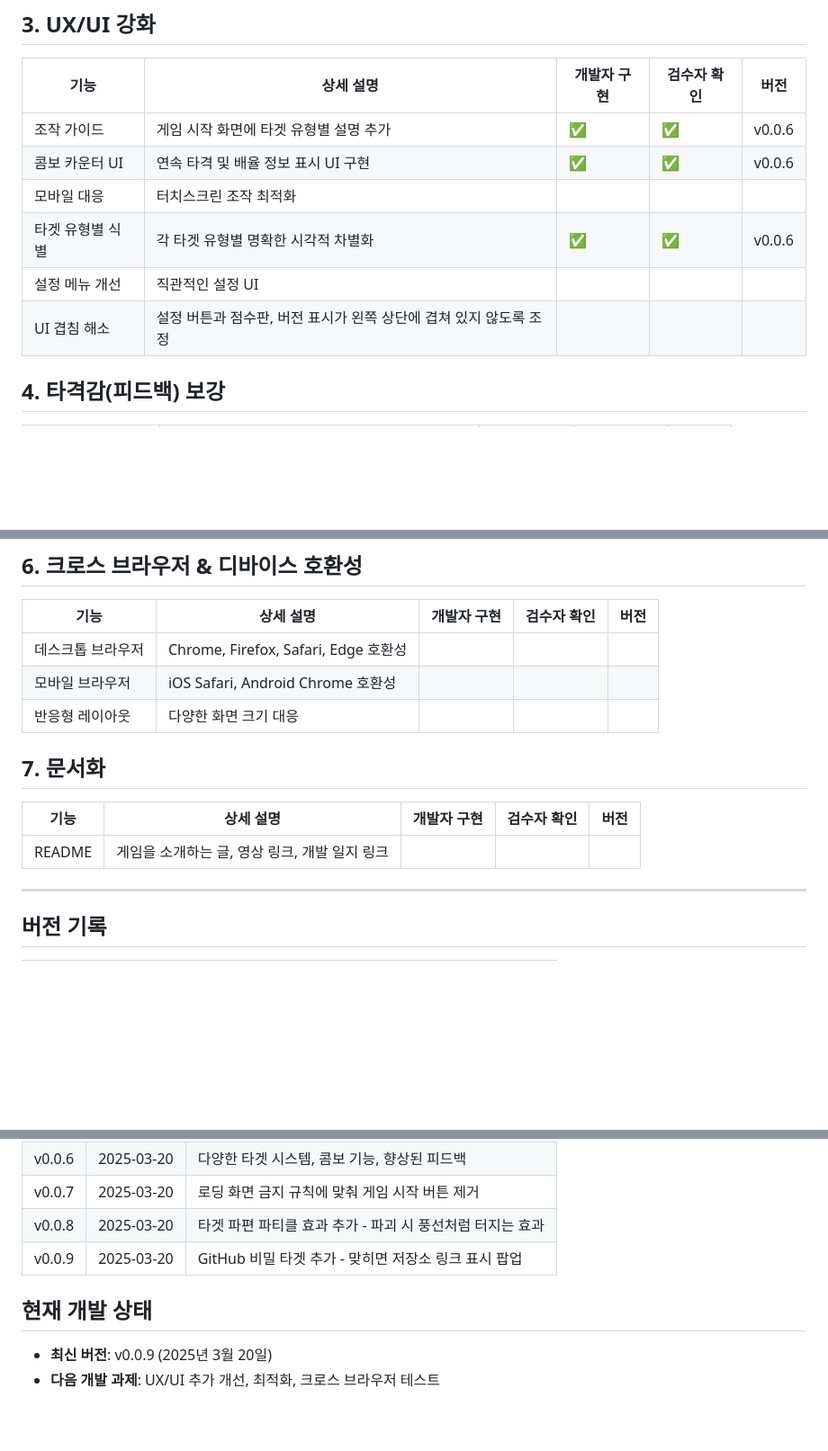
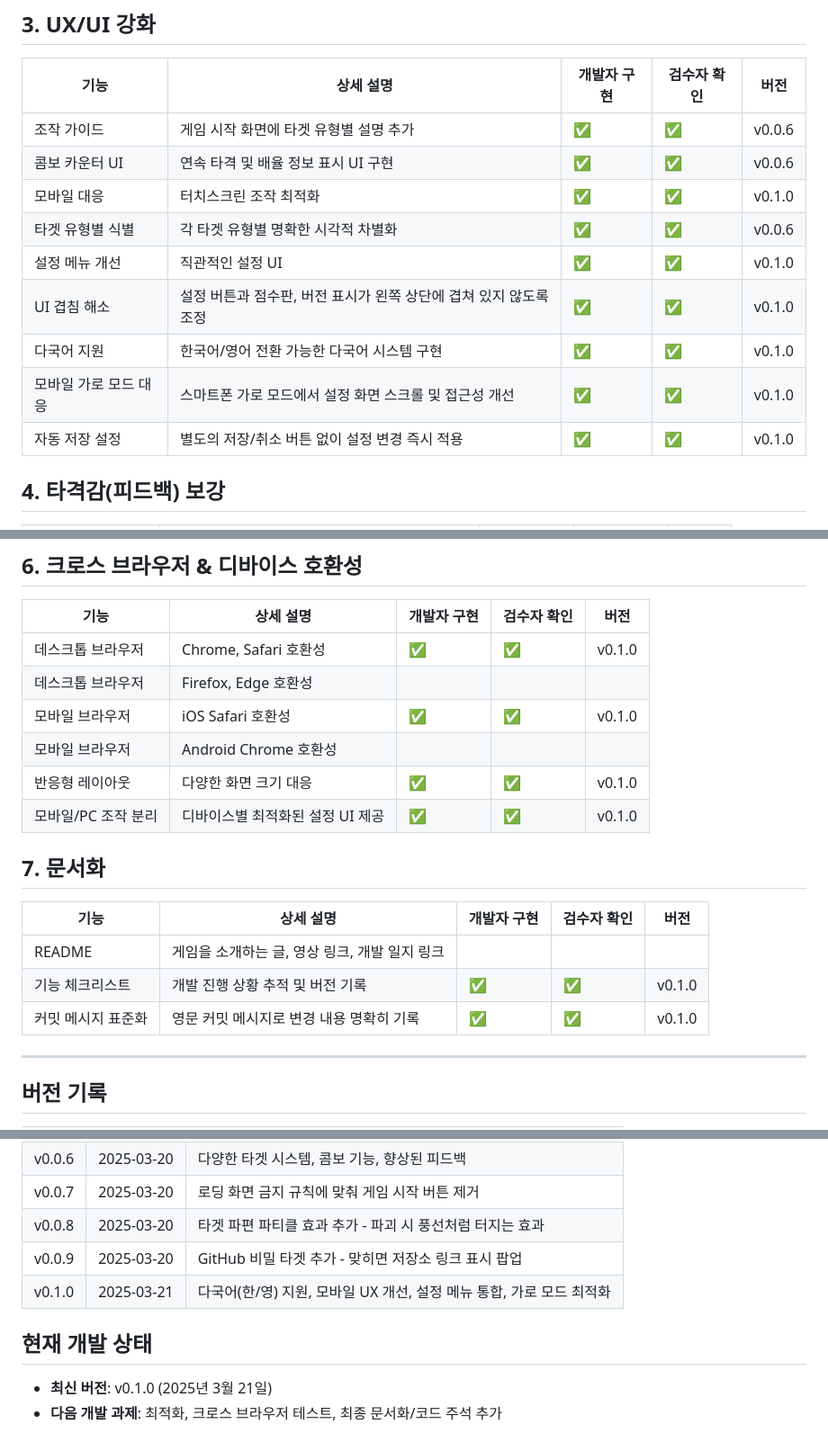
Before and after one commit to percJaja/vibefps, a Markdown page: docs/feature-checklist.md, 3 parts joined by grey strips. Shown at 90% size. Drawn GitHub-style; blank space fills up the shorter version.

Commit message:
docs: update feature checklist

```diff
--- a/docs/feature-checklist.md
+++ b/docs/feature-checklist.md
@@ -42,10 +42,13 @@
 |------|----------|------------|------------|------|
 | 조작 가이드 | 게임 시작 화면에 타겟 유형별 설명 추가 | ✅ | ✅ | v0.0.6 |
 | 콤보 카운터 UI | 연속 타격 및 배율 정보 표시 UI 구현 | ✅ | ✅ | v0.0.6 |
-| 모바일 대응 | 터치스크린 조작 최적화 | |  | |
+| 모바일 대응 | 터치스크린 조작 최적화 | ✅ | ✅ | v0.1.0 |
 | 타겟 유형별 식별 | 각 타겟 유형별 명확한 시각적 차별화 | ✅ | ✅ | v0.0.6 |
-| 설정 메뉴 개선 | 직관적인 설정 UI | |  | |
-| UI 겹침 해소 | 설정 버튼과 점수판, 버전 표시가 왼쪽 상단에 겹쳐 있지 않도록 조정 | |  | |
+| 설정 메뉴 개선 | 직관적인 설정 UI | ✅ | ✅ | v0.1.0 |
+| UI 겹침 해소 | 설정 버튼과 점수판, 버전 표시가 왼쪽 상단에 겹쳐 있지 않도록 조정 | ✅ | ✅ | v0.1.0 |
+| 다국어 지원 | 한국어/영어 전환 가능한 다국어 시스템 구현 | ✅ | ✅ | v0.1.0 |
+| 모바일 가로 모드 대응 | 스마트폰 가로 모드에서 설정 화면 스크롤 및 접근성 개선 | ✅ | ✅ | v0.1.0 |
+| 자동 저장 설정 | 별도의 저장/취소 버튼 없이 설정 변경 즉시 적용 | ✅ | ✅ | v0.1.0 |
 
 ## 4. 타격감(피드백) 보강
 
@@ -71,15 +74,20 @@
 
 | 기능 | 상세 설명 | 개발자 구현 | 검수자 확인 | 버전 |
 |------|----------|------------|------------|------|
-| 데스크톱 브라우저 | Chrome, Firefox, Safari, Edge 호환성 | |  | |
-| 모바일 브라우저 | iOS Safari, Android Chrome 호환성 | |  | |
-| 반응형 레이아웃 | 다양한 화면 크기 대응 | |  | |
+| 데스크톱 브라우저 | Chrome, Safari 호환성 | ✅ | ✅ | v0.1.0 |
+| 데스크톱 브라우저 | Firefox, Edge 호환성 | |  | |
+| 모바일 브라우저 | iOS Safari 호환성 | ✅ | ✅ | v0.1.0 |
+| 모바일 브라우저 | Android Chrome 호환성 | |  | |
+| 반응형 레이아웃 | 다양한 화면 크기 대응 | ✅ | ✅ | v0.1.0 |
+| 모바일/PC 조작 분리 | 디바이스별 최적화된 설정 UI 제공 | ✅ | ✅ | v0.1.0 |
 
 ## 7. 문서화
 
 | 기능 | 상세 설명 | 개발자 구현 | 검수자 확인 | 버전 |
 |------|----------|------------|------------|------|
 | README | 게임을 소개하는 글, 영상 링크, 개발 일지 링크 | |  | |
+| 기능 체크리스트 | 개발 진행 상황 추적 및 버전 기록 | ✅ | ✅ | v0.1.0 |
+| 커밋 메시지 표준화 | 영문 커밋 메시지로 변경 내용 명확히 기록 | ✅ | ✅ | v0.1.0 |
 
 ---
 
@@ -96,7 +104,8 @@
 | v0.0.7 | 2025-03-20 | 로딩 화면 금지 규칙에 맞춰 게임 시작 버튼 제거 |
 | v0.0.8 | 2025-03-20 | 타겟 파편 파티클 효과 추가 - 파괴 시 풍선처럼 터지는 효과 |
 | v0.0.9 | 2025-03-20 | GitHub 비밀 타겟 추가 - 맞히면 저장소 링크 표시 팝업 |
+| v0.1.0 | 2025-03-21 | 다국어(한/영) 지원, 모바일 UX 개선, 설정 메뉴 통합, 가로 모드 최적화 |
 
 ## 현재 개발 상태
-- **최신 버전**: v0.0.9 (2025년 3월 20일)
-- **다음 개발 과제**: UX/UI 추가 개선, 최적화, 크로스 브라우저 테스트
+- **최신 버전**: v0.1.0 (2025년 3월 21일)
+- **다음 개발 과제**: 최적화, 크로스 브라우저 테스트, 최종 문서화/코드 주석 추가
```
